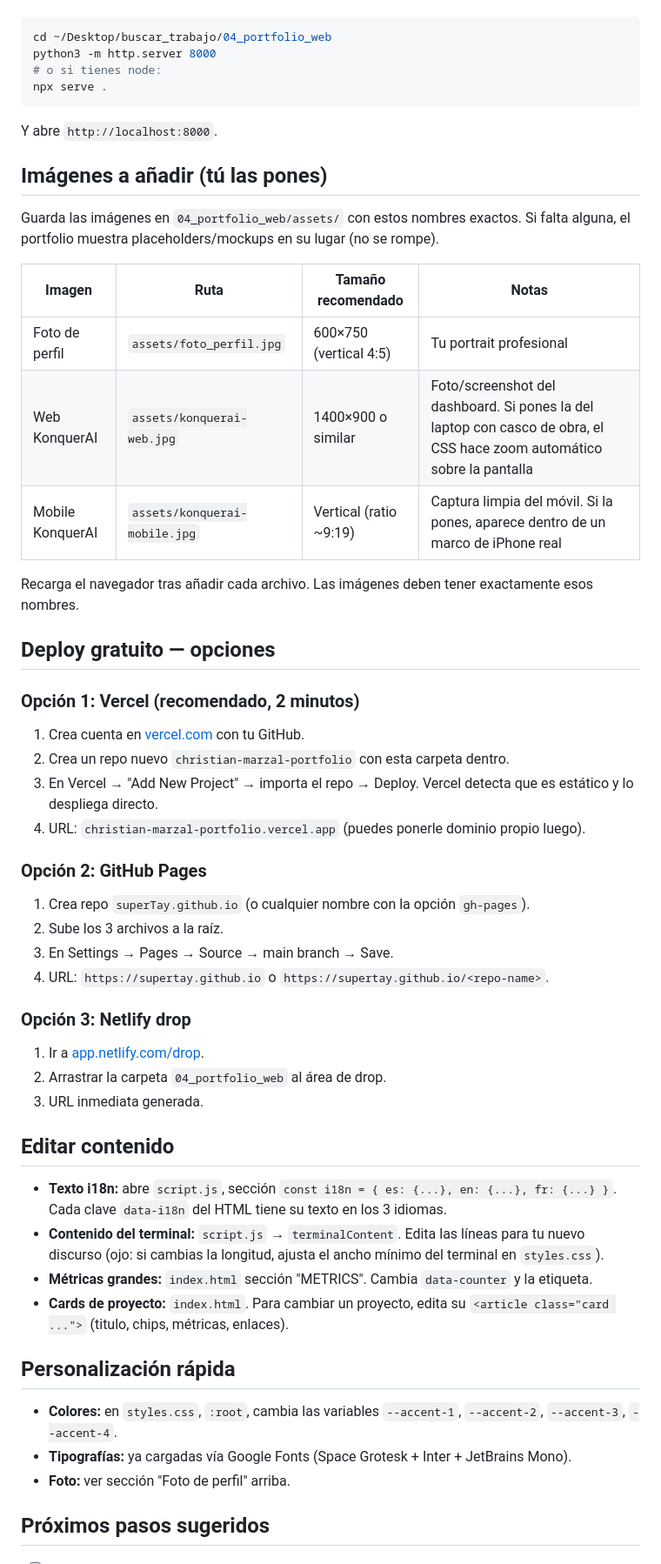
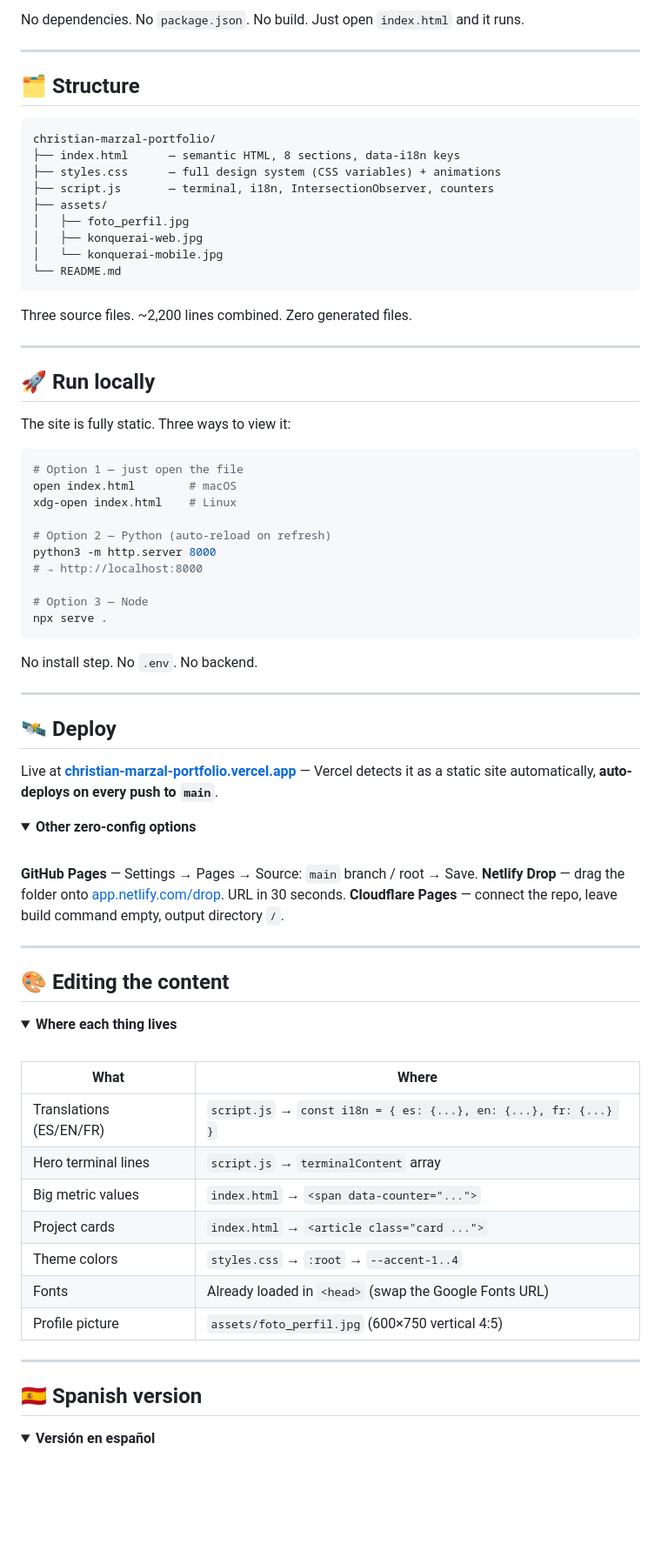
Before and after one commit to superTay/christian-marzal-portfolio, a Markdown page: README.md, the part around one of its changes. Shown at 87% size. Rendered like a GitHub page; folded sections open; blank space fills up the shorter version.

````diff
--- a/README.md
+++ b/README.md
@@ -15,59 +77,86 @@ Abre `index.html` directamente en el navegador (doble click). No necesita servid
+No dependencies. No `package.json`. No build. Just open `index.html` and it runs.
+
+---
+
+## 🗂 Structure
+
+```
+christian-marzal-portfolio/
+├── index.html      — semantic HTML, 8 sections, data-i18n keys
+├── styles.css      — full design system (CSS variables) + animations
+├── script.js       — terminal, i18n, IntersectionObserver, counters
+├── assets/
+│   ├── foto_perfil.jpg
+│   ├── konquerai-web.jpg
+│   └── konquerai-mobile.jpg
+└── README.md
+```
+
+Three source files. ~2,200 lines combined. Zero generated files.
+
+---
+
+## 🚀 Run locally
+
+The site is fully static. Three ways to view it:
 
 ```bash
-cd ~/Desktop/buscar_trabajo/04_portfolio_web
+# Option 1 — just open the file
+open index.html        # macOS
+xdg-open index.html    # Linux
+
+# Option 2 — Python (auto-reload on refresh)
 python3 -m http.server 8000
-# o si tienes node:
+# → http://localhost:8000
+
+# Option 3 — Node
 npx serve .
 ```
 
-Y abre `http://localhost:8000`.
+No install step. No `.env`. No backend.
 
-## Imágenes a añadir (tú las pones)
+---
 
-Guarda las imágenes en `04_portfolio_web/assets/` con estos nombres exactos. Si falta alguna, el portfolio muestra placeholders/mockups en su lugar (no se rompe).
+## 🛰 Deploy
 
-| Imagen | Ruta | Tamaño recomendado | Notas |
-|--------|------|---------------------|-------|
-| Foto de perfil | `assets/foto_perfil.jpg` | 600×750 (vertical 4:5) | Tu portrait profesional |
-| Web KonquerAI | `assets/konquerai-web.jpg` | 1400×900 o similar | Foto/screenshot del dashboard. Si pones la del laptop con casco de obra, el CSS hace zoom automático sobre la pantalla |
-| Mobile KonquerAI | `assets/konquerai-mobile.jpg` | Vertical (ratio ~9:19) | Captura limpia del móvil. Si la pones, aparece dentro de un marco de iPhone real |
+Live at **[christian-marzal-portfolio.vercel.app](https://christian-marzal-portfolio.vercel.app/)** — Vercel detects it as a static site automatically, **auto-deploys on every push to `main`**.
 
-Recarga el navegador tras añadir cada archivo. Las imágenes deben tener exactamente esos nombres.
+<details>
+<summary><b>Other zero-config options</b></summary>
 
-## Deploy gratuito — opciones
+<br>
 
-### Opción 1: Vercel (recomendado, 2 minutos)
+**GitHub Pages** — Settings → Pages → Source: `main` branch / root → Save.
+**Netlify Drop** — drag the folder onto [app.netlify.com/drop](https://app.netlify.com/drop). URL in 30 seconds.
+**Cloudflare Pages** — connect the repo, leave build command empty, output directory `/`.
 
-1. Crea cuenta en [vercel.com](https://vercel.com) con tu GitHub.
-2. Crea un repo nuevo `christian-marzal-portfolio` con esta carpeta dentro.
-3. En Vercel → "Add New Project" → importa el repo → Deploy. Vercel detecta que es estático y lo despliega directo.
-4. URL: `christian-marzal-portfolio.vercel.app` (puedes ponerle dominio propio luego).
+</details>
 
-### Opción 2: GitHub Pages
+---
 
-1. Crea repo `superTay.github.io` (o cualquier nombre con la opción `gh-pages`).
-2. Sube los 3 archivos a la raíz.
-3. En Settings → Pages → Source → main branch → Save.
-4. URL: `https://supertay.github.io` o `https://supertay.github.io/<repo-name>`.
+## 🎨 Editing the content
 
-### Opción 3: Netlify drop
+<details>
+<summary><b>Where each thing lives</b></summary>
 
-1. Ir a [app.netlify.com/drop](https://app.netlify.com/drop).
-2. Arrastrar la carpeta `04_portfolio_web` al área de drop.
-3. URL inmediata generada.
+<br>
 
-## Editar contenido
+| What | Where |
+|------|-------|
+| Translations (ES/EN/FR) | `script.js` → `const i18n = { es: {...}, en: {...}, fr: {...} }` |
+| Hero terminal lines | `script.js` → `terminalContent` array |
+| Big metric values | `index.html` → `<span data-counter="...">` |
+| Project cards | `index.html` → `<article class="card ...">` |
+| Theme colors | `styles.css` → `:root` → `--accent-1..4` |
+| Fonts | Already loaded in `<head>` (swap the Google Fonts URL) |
+| Profile picture | `assets/foto_perfil.jpg` (600×750 vertical 4:5) |
 
-- **Texto i18n:** abre `script.js`, sección `const i18n = { es: {...}, en: {...}, fr: {...} }`. Cada clave `data-i18n` del HTML tiene su texto en los 3 idiomas.
-- **Contenido del terminal:** `script.js` → `terminalContent`. Edita las líneas para tu nuevo discurso (ojo: si cambias la longitud, ajusta el ancho mínimo del terminal en `styles.css`).
-- **Métricas grandes:** `index.html` sección "METRICS". Cambia `data-counter` y la etiqueta.
-- **Cards de proyecto:** `index.html`. Para cambiar un proyecto, edita su `<article class="card ...">` (titulo, chips, métricas, enlaces).
+</details>
 
-## Personalización rápida
+---
 
-- **Colores:** en `styles.css`, `:root`, cambia las variables `--accent-1`, `--accent-2`, `--accent-3`, `--accent-4`.
-- **Tipografías:** ya cargadas vía Google Fonts (Space Grotesk + Inter + JetBrains Mono).
-- **Foto:** ver sección "Foto de perfil" arriba.
+## 🇪🇸 Spanish version
 
-## Próximos pasos sugeridos
+<details>
+<summary><b>Versión en español</b></summary>
 
````
Also changed, not shown: other parts of README.md (+98 -15 lines).
